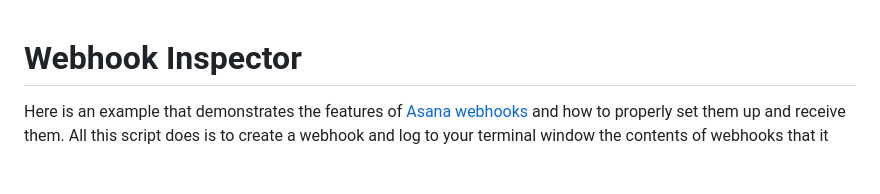
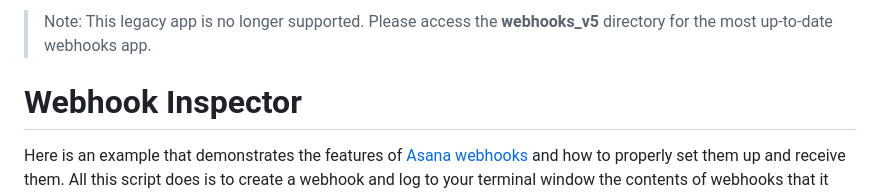
Before and after one commit to Asana/devrel-examples, a Markdown page: python/webhooks/README.md, the part around the change. Rendered like a GitHub page; blank space fills up the shorter version.

Commit message:
Add note to old webhooks app.

```diff
--- a/python/webhooks/README.md
+++ b/python/webhooks/README.md
@@ -1,3 +1,5 @@
+> Note: This legacy app is no longer supported. Please access the **webhooks_v5** directory for the most up-to-date webhooks app.
+
 # Webhook Inspector
 
 Here is an example that demonstrates the features of [Asana webhooks](https://developers.asana.com/docs/webhooks) and how to properly set them up and receive them. All this script does is to create a webhook and log to your terminal window the contents of webhooks that it receives.
```
